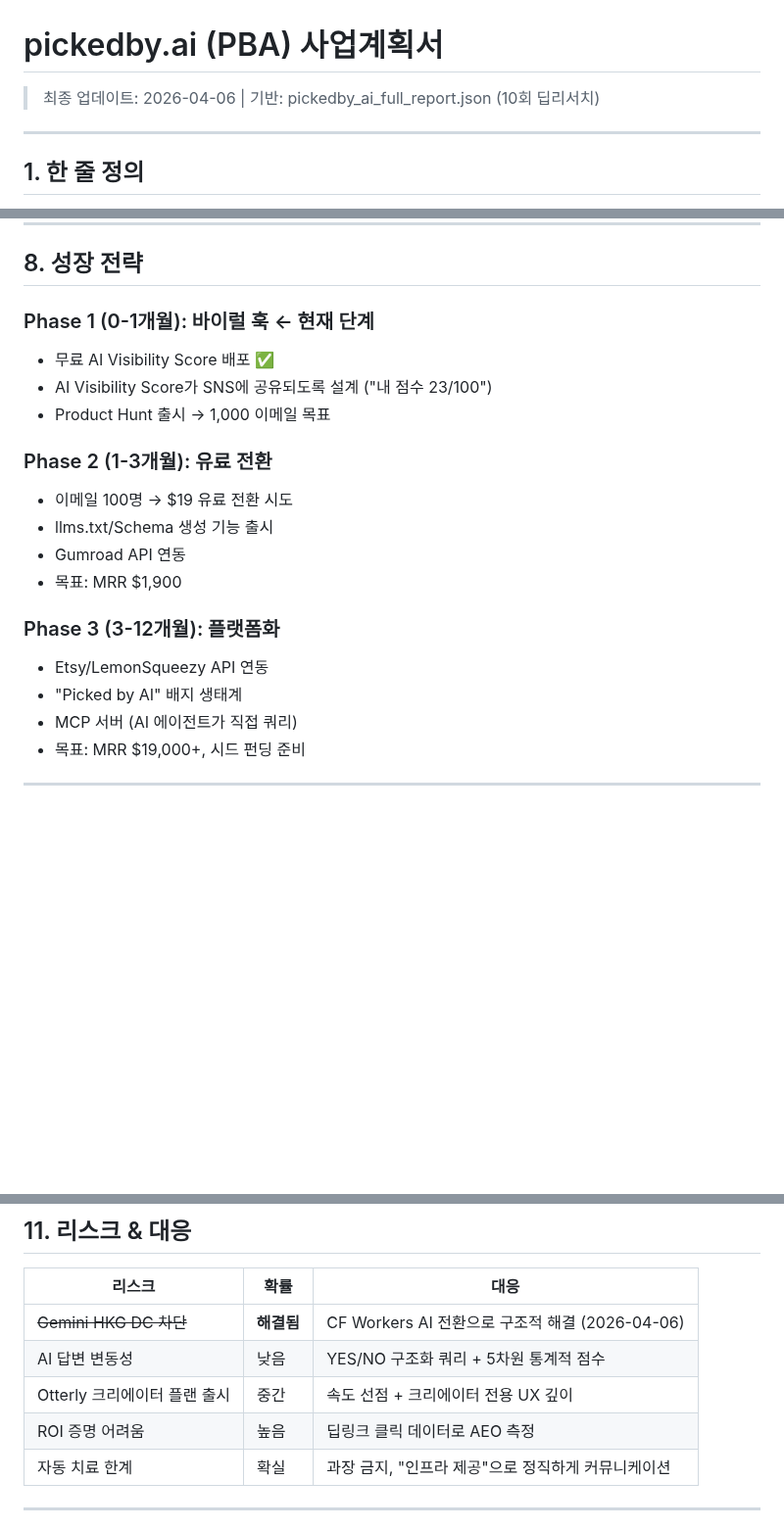
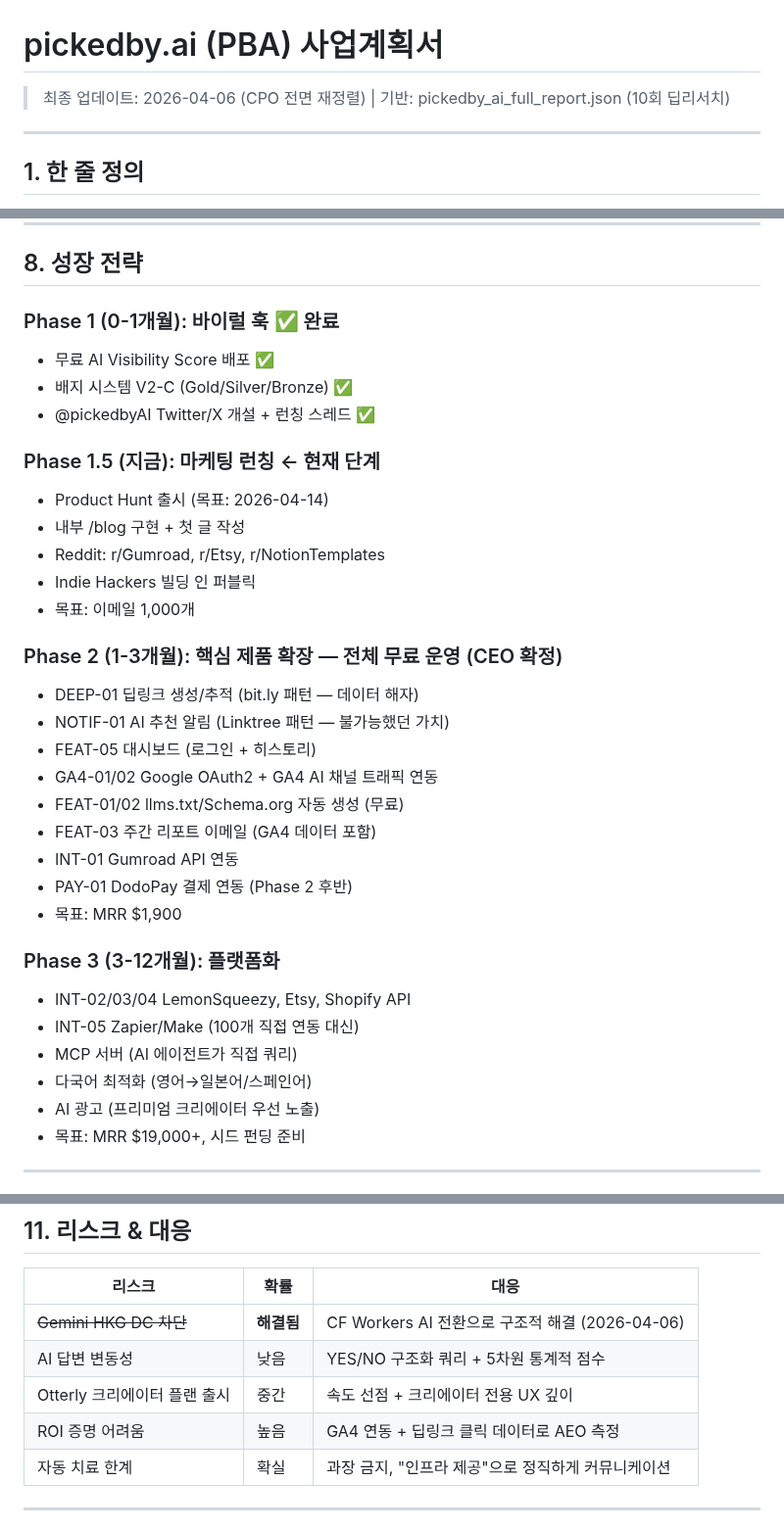
Before and after one commit to soondoobu1111-star/pickedbyai, a Markdown page: docs/bizplan.md, 3 parts joined by grey strips. Shown at 98% size. GitHub-like rendering; blank space fills up the shorter version.

Commit message:
WP [04-06 11:30] main —  1 file changed, 26 insertions(+), 12 deletions(-)

```diff
--- a/docs/bizplan.md
+++ b/docs/bizplan.md
@@ -1,5 +1,5 @@
 # pickedby.ai (PBA) 사업계획서
-> 최종 업데이트: 2026-04-06 | 기반: pickedby_ai_full_report.json (10회 딥리서치)
+> 최종 업데이트: 2026-04-06 (CPO 전면 재정렬) | 기반: pickedby_ai_full_report.json (10회 딥리서치)
 
 ---
 
@@ -94,21 +94,35 @@ SEO가 "1위 보장 못 하는데" $1,070억 시장인 것과 동일 구조.
 
 ## 8. 성장 전략
 
-### Phase 1 (0-1개월): 바이럴 훅 ← 현재 단계
+### Phase 1 (0-1개월): 바이럴 훅 ✅ 완료
 - 무료 AI Visibility Score 배포 ✅
-- AI Visibility Score가 SNS에 공유되도록 설계 ("내 점수 23/100")
-- Product Hunt 출시 → 1,000 이메일 목표
+- 배지 시스템 V2-C (Gold/Silver/Bronze) ✅
+- @pickedbyAI Twitter/X 개설 + 런칭 스레드 ✅
 
-### Phase 2 (1-3개월): 유료 전환
-- 이메일 100명 → $19 유료 전환 시도
-- llms.txt/Schema 생성 기능 출시
-- Gumroad API 연동
+### Phase 1.5 (지금): 마케팅 런칭 ← 현재 단계
+- Product Hunt 출시 (목표: 2026-04-14)
+- 내부 /blog 구현 + 첫 글 작성
+- Reddit: r/Gumroad, r/Etsy, r/NotionTemplates
+- Indie Hackers 빌딩 인 퍼블릭
+- 목표: 이메일 1,000개
+
+### Phase 2 (1-3개월): 핵심 제품 확장 — 전체 무료 운영 (CEO 확정)
+- DEEP-01 딥링크 생성/추적 (bit.ly 패턴 — 데이터 해자)
+- NOTIF-01 AI 추천 알림 (Linktree 패턴 — 불가능했던 가치)
+- FEAT-05 대시보드 (로그인 + 히스토리)
+- GA4-01/02 Google OAuth2 + GA4 AI 채널 트래픽 연동
+- FEAT-01/02 llms.txt/Schema.org 자동 생성 (무료)
+- FEAT-03 주간 리포트 이메일 (GA4 데이터 포함)
+- INT-01 Gumroad API 연동
+- PAY-01 DodoPay 결제 연동 (Phase 2 후반)
 - 목표: MRR $1,900
 
 ### Phase 3 (3-12개월): 플랫폼화
-- Etsy/LemonSqueezy API 연동
-- "Picked by AI" 배지 생태계
+- INT-02/03/04 LemonSqueezy, Etsy, Shopify API
+- INT-05 Zapier/Make (100개 직접 연동 대신)
 - MCP 서버 (AI 에이전트가 직접 쿼리)
+- 다국어 최적화 (영어→일본어/스페인어)
+- AI 광고 (프리미엄 크리에이터 우선 노출)
 - 목표: MRR $19,000+, 시드 펀딩 준비
 
 ---
@@ -149,7 +163,7 @@ SEO가 "1위 보장 못 하는데" $1,070억 시장인 것과 동일 구조.
 | ~~Gemini HKG DC 차단~~ | **해결됨** | CF Workers AI 전환으로 구조적 해결 (2026-04-06) |
 | AI 답변 변동성 | 낮음 | YES/NO 구조화 쿼리 + 5차원 통계적 점수 |
 | Otterly 크리에이터 플랜 출시 | 중간 | 속도 선점 + 크리에이터 전용 UX 깊이 |
-| ROI 증명 어려움 | 높음 | 딥링크 클릭 데이터로 AEO 측정 |
+| ROI 증명 어려움 | 높음 | GA4 연동 + 딥링크 클릭 데이터로 AEO 측정 |
 | 자동 치료 한계 | 확실 | 과장 금지, "인프라 제공"으로 정직하게 커뮤니케이션 |
 
 ---
```
